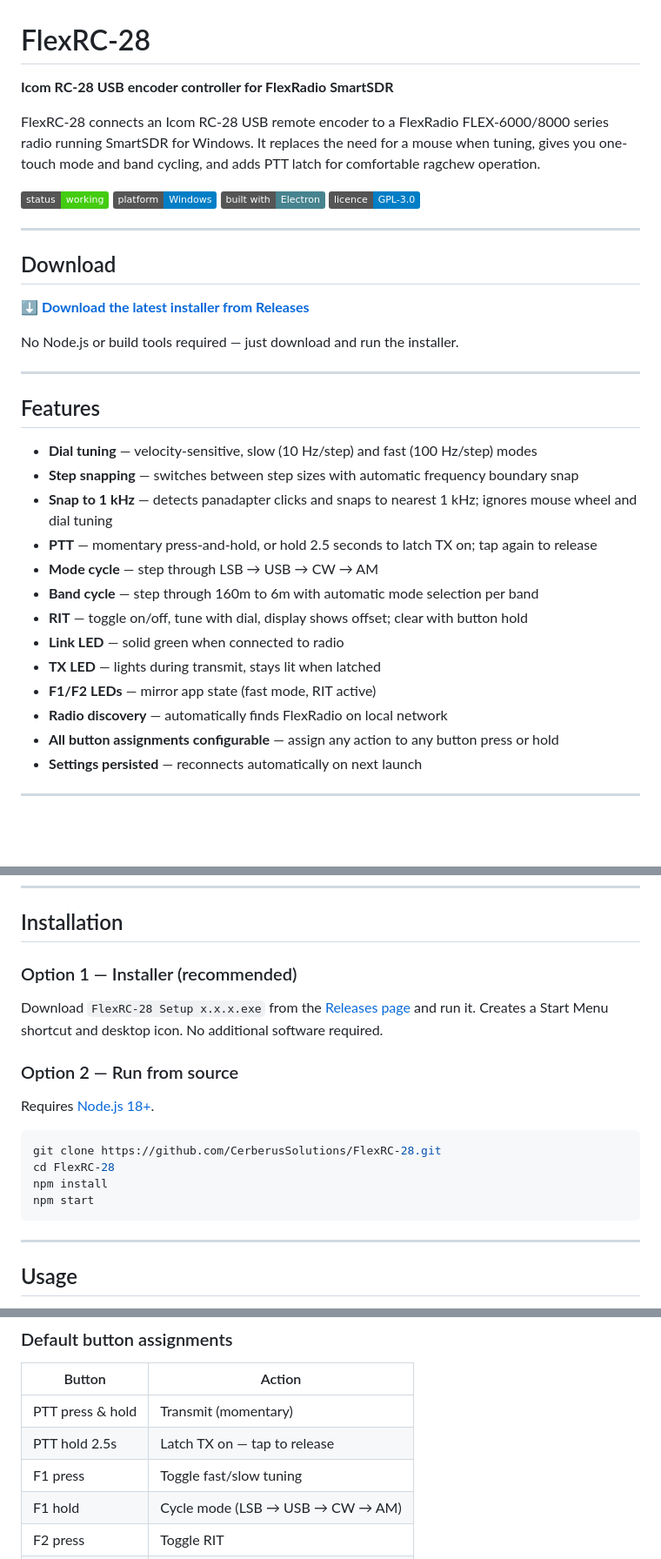
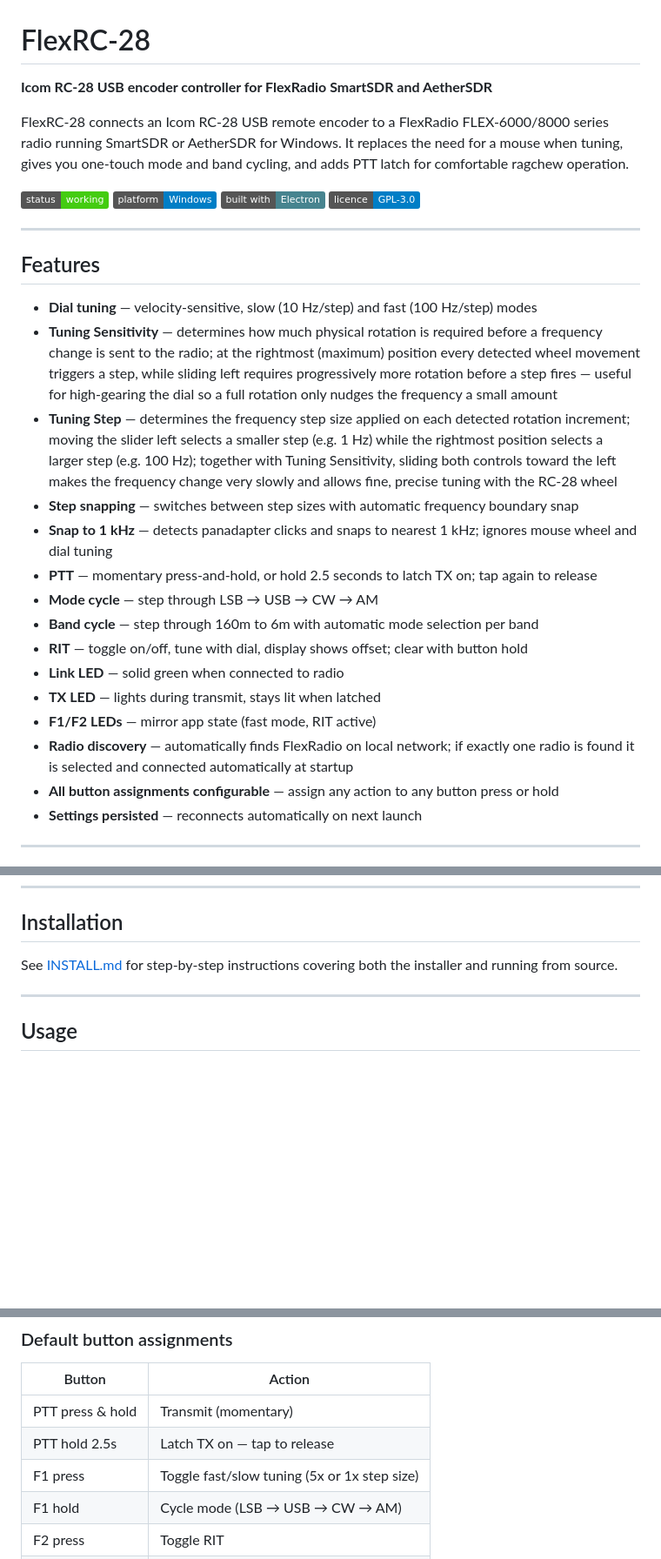
Before and after one commit to CerberusSolutions/FlexRC-28, a Markdown page: README.md, 3 parts joined by grey strips. Shown at 87% size. GitHub-like rendering; badges without logos; blank space fills up the shorter version.

Commit message:
Update readme to add new tuning sensitivity and step size controls and refer to INSTALL.md for installation instructions

````diff
--- a/README.md
+++ b/README.md
@@ -1,8 +1,8 @@
 # FlexRC-28
 
-**Icom RC-28 USB encoder controller for FlexRadio SmartSDR**
+**Icom RC-28 USB encoder controller for FlexRadio SmartSDR and AetherSDR**
 
-FlexRC-28 connects an Icom RC-28 USB remote encoder to a FlexRadio FLEX-6000/8000 series radio running SmartSDR for Windows. It replaces the need for a mouse when tuning, gives you one-touch mode and band cycling, and adds PTT latch for comfortable ragchew operation.
+FlexRC-28 connects an Icom RC-28 USB remote encoder to a FlexRadio FLEX-6000/8000 series radio running SmartSDR or AetherSDR for Windows. It replaces the need for a mouse when tuning, gives you one-touch mode and band cycling, and adds PTT latch for comfortable ragchew operation.
 
 ![Status: Working](https://img.shields.io/badge/status-working-brightgreen)
 ![Platform: Windows](https://img.shields.io/badge/platform-Windows-blue)
@@ -11,17 +11,11 @@ FlexRC-28 connects an Icom RC-28 USB remote encoder to a FlexRadio FLEX-6000/800
 
 ---
 
-## Download
-
-**[⬇ Download the latest installer from Releases](https://github.com/CerberusSolutions/FlexRC-28/releases/latest)**
-
-No Node.js or build tools required — just download and run the installer.
-
----
-
 ## Features
 
 - **Dial tuning** — velocity-sensitive, slow (10 Hz/step) and fast (100 Hz/step) modes
+- **Tuning Sensitivity** — determines how much physical rotation is required before a frequency change is sent to the radio; at the rightmost (maximum) position every detected wheel movement triggers a step, while sliding left requires progressively more rotation before a step fires — useful for high-gearing the dial so a full rotation only nudges the frequency a small amount
+- **Tuning Step** — determines the frequency step size applied on each detected rotation increment; moving the slider left selects a smaller step (e.g. 1 Hz) while the rightmost position selects a larger step (e.g. 100 Hz); together with Tuning Sensitivity, sliding both controls toward the left makes the frequency change very slowly and allows fine, precise tuning with the RC-28 wheel
 - **Step snapping** — switches between step sizes with automatic frequency boundary snap
 - **Snap to 1 kHz** — detects panadapter clicks and snaps to nearest 1 kHz; ignores mouse wheel and dial tuning
 - **PTT** — momentary press-and-hold, or hold 2.5 seconds to latch TX on; tap again to release
@@ -31,7 +25,7 @@ No Node.js or build tools required — just download and run the installer.
 - **Link LED** — solid green when connected to radio
 - **TX LED** — lights during transmit, stays lit when latched
 - **F1/F2 LEDs** — mirror app state (fast mode, RIT active)
-- **Radio discovery** — automatically finds FlexRadio on local network
+- **Radio discovery** — automatically finds FlexRadio on local network; if exactly one radio is found it is selected and connected automatically at startup
 - **All button assignments configurable** — assign any action to any button press or hold
 - **Settings persisted** — reconnects automatically on next launch
 
@@ -47,20 +41,7 @@ No Node.js or build tools required — just download and run the installer.
 
 ## Installation
 
-### Option 1 — Installer (recommended)
-
-Download `FlexRC-28 Setup x.x.x.exe` from the [Releases page](https://github.com/CerberusSolutions/FlexRC-28/releases/latest) and run it. Creates a Start Menu shortcut and desktop icon. No additional software required.
-
-### Option 2 — Run from source
-
-Requires [Node.js 18+](https://nodejs.org).
-
-```bash
-git clone https://github.com/CerberusSolutions/FlexRC-28.git
-cd FlexRC-28
-npm install
-npm start
-```
+See [INSTALL.md](INSTALL.md) for step-by-step instructions covering both the installer and running from source.
 
 ---
 
@@ -79,7 +60,7 @@ npm start
 |--------|--------|
 | PTT press & hold | Transmit (momentary) |
 | PTT hold 2.5s | Latch TX on — tap to release |
-| F1 press | Toggle fast/slow tuning |
+| F1 press | Toggle fast/slow tuning (5x or 1x step size) |
 | F1 hold | Cycle mode (LSB → USB → CW → AM) |
 | F2 press | Toggle RIT |
 | F2 hold | Cycle band (160m → 80m → … → 6m) |
````
Also changed, not shown: other parts of README.md (+3 -1 lines).
